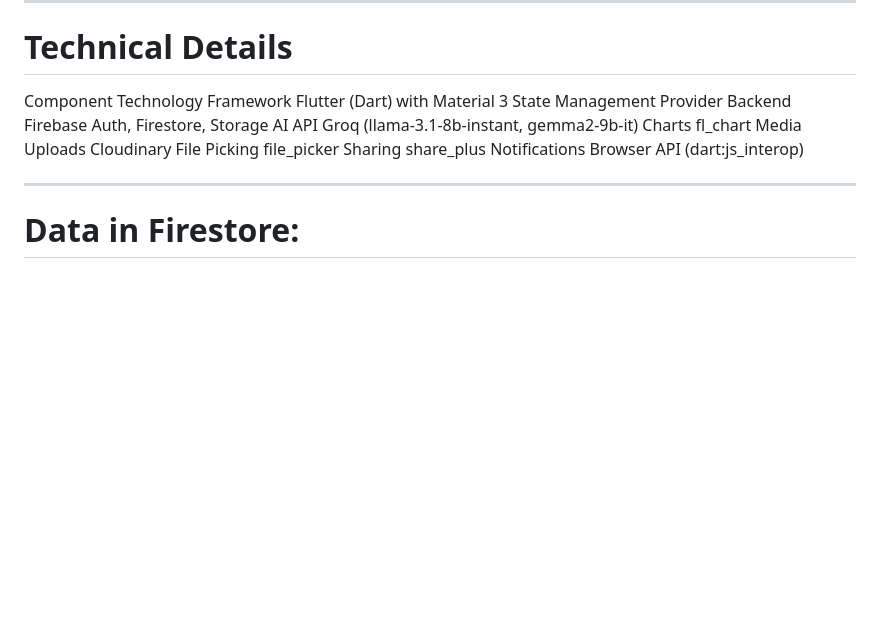
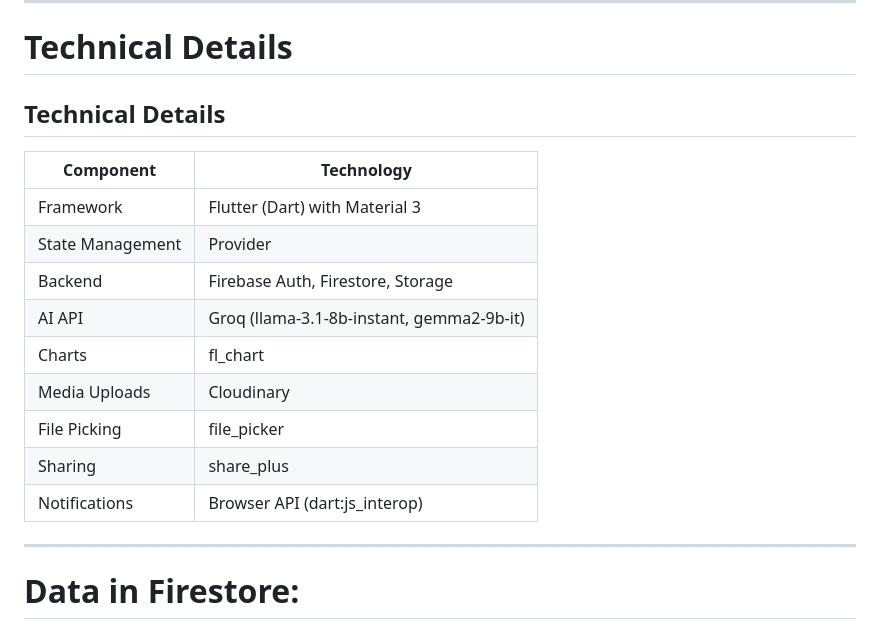
Before and after one commit to codexharshh/Acadify, a Markdown page: README.md, the part around the change. GitHub-like rendering; blank space fills up the shorter version.

Commit message:
final readme update

```diff
--- a/README.md
+++ b/README.md
@@ -223,16 +223,19 @@ https://your-firebase-link.web.app
 
 # Technical Details
 
-Component Technology
-Framework Flutter (Dart) with Material 3
-State Management Provider
-Backend Firebase Auth, Firestore, Storage
-AI API Groq (llama-3.1-8b-instant, gemma2-9b-it)
-Charts fl_chart
-Media Uploads Cloudinary
-File Picking file_picker
-Sharing share_plus
-Notifications Browser API (dart:js_interop)
+## Technical Details
+
+| Component | Technology |
+|----------|-----------|
+| Framework | Flutter (Dart) with Material 3 |
+| State Management | Provider |
+| Backend | Firebase Auth, Firestore, Storage |
+| AI API | Groq (llama-3.1-8b-instant, gemma2-9b-it) |
+| Charts | fl_chart |
+| Media Uploads | Cloudinary |
+| File Picking | file_picker |
+| Sharing | share_plus |
+| Notifications | Browser API (dart:js_interop) |
 
 ---
 
```
